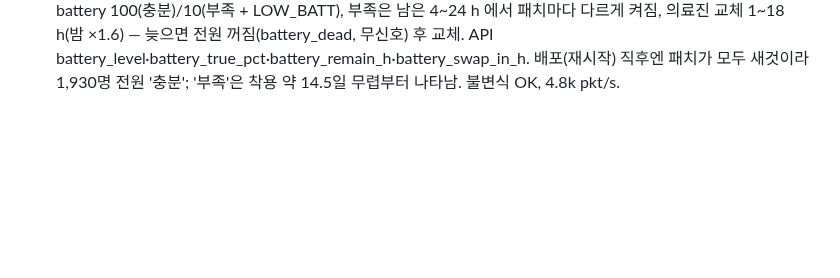
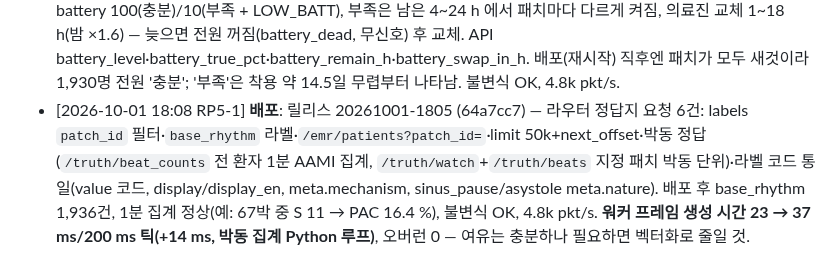
Before and after one commit to uxaipark/biomonitor_simulator, a Markdown page: docs/HANDOFF.md, the part around the change. Drawn GitHub-style; blank space fills up the shorter version.

Commit message:
HANDOFF: 20261001-1805 배포 기록 (라우터 정답지 6건)
Co-Authored-By: Claude Opus 5.5 <noreply@anthropic.com>
Claude-Session: https://claude.ai/code/session_01C9pYrA3N7w5GEVsqx7ryhC

```diff
--- a/docs/HANDOFF.md
+++ b/docs/HANDOFF.md
@@ -169,3 +169,4 @@
 - [2026-09-30 17:47 RP5-1] **배포**: 릴리스 20260930-1744 (e87d0c8 · d277d5b) — 송출 국가 전환에 **의료진 포함**(라우터 요청 seq 2332 + 사용자 요청): 의사·간호사 이름을 그 나라식으로(결정적, 일본은 name_kana), 직함·역할도 영문/일본어(US Attending Physician·Fellow·Resident (PGY-n)·Nurse Manager·Registered Nurse (RN) / JP 教授·フェロー·専攻医·看護師長·看護師), 한국어 원문 직함은 `title_code`, 역할 `role_label`. 병동·방·건물 이름은 한국어 유지(라우터 번역). 배포 후 US 유지 확인(D0001 Stephanie Martin · Attending Physician (Professor)), 불변식 OK, 4.9k pkt/s.
 - [2026-09-30 21:00 RP5-1] **배포**: 릴리스 20260930-2058 (54d43db) — 한국 거주지에 지도 좌표(lat/lon, 99개 시군구 중심 + 동네·사람별 결정적 흔들림) 추가. 원인: 한국 주소에만 좌표가 없어 US→KR 전환 뒤 라우터 MCOT 지도에 미국 위치가 남았음(라우터 캐시 문제로 먼저 추정했다가 정정). 배포 후 MCOT 50명 전원 home.lat/lon, META 모바일 GW 50건 좌표 확인, 불변식 OK, 4.7k pkt/s. 참고: identity_version 은 재시작하면 0 부터(국가·병원은 설정에 저장돼 유지) — 라우터는 '값이 바뀌면' 캐시를 비우므로 영향 없음.
 - [2026-10-01 15:27 RP5-1] **배포**: 릴리스 20261001-1524 (f908f99) — 패치 배터리 2단계 연료계: 레코드 battery 100(충분)/10(부족 + LOW_BATT), 부족은 남은 4~24 h 에서 패치마다 다르게 켜짐, 의료진 교체 1~18 h(밤 ×1.6) — 늦으면 전원 꺼짐(battery_dead, 무신호) 후 교체. API battery_level·battery_true_pct·battery_remain_h·battery_swap_in_h. 배포(재시작) 직후엔 패치가 모두 새것이라 1,930명 전원 '충분'; '부족'은 착용 약 14.5일 무렵부터 나타남. 불변식 OK, 4.8k pkt/s.
+- [2026-10-01 18:08 RP5-1] **배포**: 릴리스 20261001-1805 (64a7cc7) — 라우터 정답지 요청 6건: labels `patch_id` 필터·`base_rhythm` 라벨·`/emr/patients?patch_id=`·limit 50k+next_offset·박동 정답(`/truth/beat_counts` 전 환자 1분 AAMI 집계, `/truth/watch`+`/truth/beats` 지정 패치 박동 단위)·라벨 코드 통일(value 코드, display/display_en, meta.mechanism, sinus_pause/asystole meta.nature). 배포 후 base_rhythm 1,936건, 1분 집계 정상(예: 67박 중 S 11 → PAC 16.4 %), 불변식 OK, 4.8k pkt/s. **워커 프레임 생성 시간 23 → 37 ms/200 ms 틱(+14 ms, 박동 집계 Python 루프)**, 오버런 0 — 여유는 충분하나 필요하면 벡터화로 줄일 것.
```
